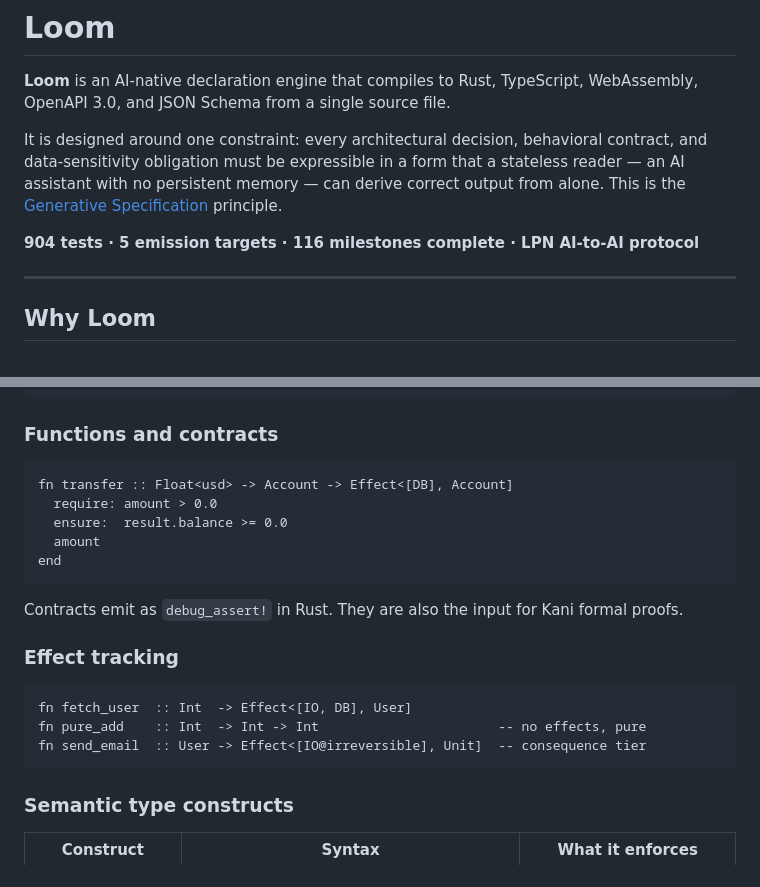
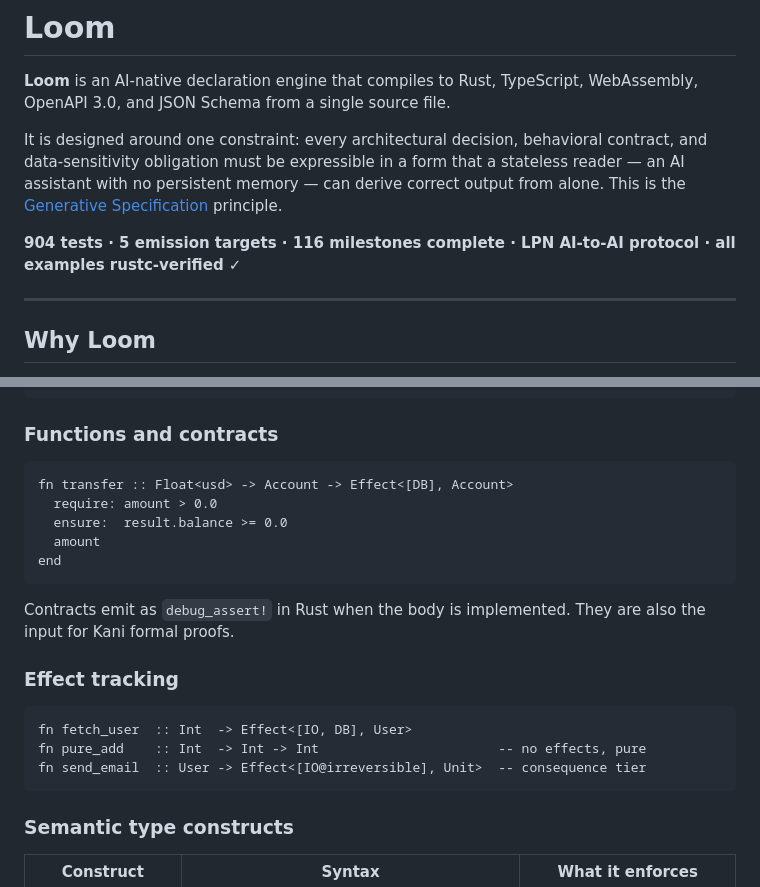
Before and after one commit to jghiringhelli/loom, a Markdown page: README.md, 2 parts joined by grey strips. GitHub-like rendering.

````diff
--- a/README.md
+++ b/README.md
@@ -4,7 +4,7 @@
 
 It is designed around one constraint: every architectural decision, behavioral contract, and data-sensitivity obligation must be expressible in a form that a stateless reader — an AI assistant with no persistent memory — can derive correct output from alone. This is the [Generative Specification](docs/publish/white-paper.md) principle.
 
-**904 tests · 5 emission targets · 116 milestones complete · LPN AI-to-AI protocol**
+**904 tests · 5 emission targets · 116 milestones complete · LPN AI-to-AI protocol · all examples rustc-verified ✓**
 
 ---
 
@@ -44,19 +44,19 @@ type Pair<A,B> = first: A, second: B end                       -- generics
 
 ### Functions and contracts
 ```loom
-fn transfer :: Float<usd> -> Account -> Effect<[DB], Account]
+fn transfer :: Float<usd> -> Account -> Effect<[DB], Account>
   require: amount > 0.0
   ensure:  result.balance >= 0.0
   amount
 end
 ```
-Contracts emit as `debug_assert!` in Rust. They are also the input for Kani formal proofs.
+Contracts emit as `debug_assert!` in Rust when the body is implemented. They are also the input for Kani formal proofs.
 
 ### Effect tracking
 ```loom
-fn fetch_user  :: Int  -> Effect<[IO, DB], User]
+fn fetch_user  :: Int  -> Effect<[IO, DB], User>
 fn pure_add    :: Int  -> Int -> Int                       -- no effects, pure
-fn send_email  :: User -> Effect<[IO@irreversible], Unit]  -- consequence tier
+fn send_email  :: User -> Effect<[IO@irreversible], Unit>  -- consequence tier
 ```
 
 ### Semantic type constructs
````
Also changed, not shown: other parts of README.md (+6 -6 lines).
